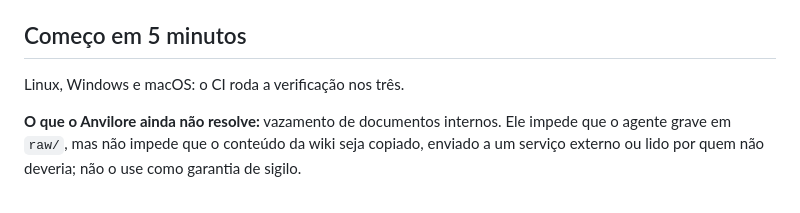
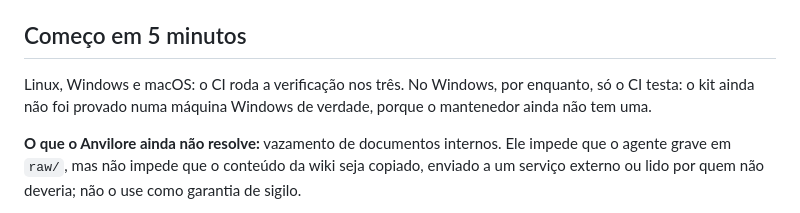
Before and after one commit to iagofrota/anvilore, a Markdown page: README.md, the part around the change. Drawn GitHub-style.

Commit message:
docs: README avisa que o Windows só é testado no CI (#22)
O mantenedor ainda não tem uma máquina Windows; o teste em máquina real fica pendente.

Co-authored-by: Claude <noreply@anthropic.com>

```diff
--- a/README.md
+++ b/README.md
@@ -40,7 +40,8 @@ deliberada de RAG e a neutralidade de provedor de agente — está em
 
 ## Começo em 5 minutos
 
-Linux, Windows e macOS: o CI roda a verificação nos três.
+Linux, Windows e macOS: o CI roda a verificação nos três. No Windows, por enquanto, só o CI testa: o kit ainda não
+foi provado numa máquina Windows de verdade, porque o mantenedor ainda não tem uma.
 
 **O que o Anvilore ainda não resolve:** vazamento de documentos internos. Ele impede que o agente grave em `raw/`, mas
 não impede que o conteúdo da wiki seja copiado, enviado a um serviço externo ou lido por quem não deveria; não o use como
```
Also changed, not shown: CHANGELOG.md (+2 -0 lines).
